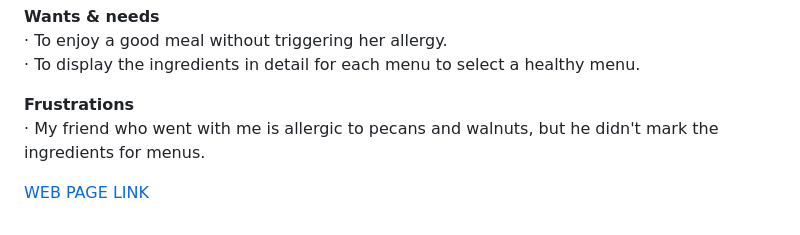
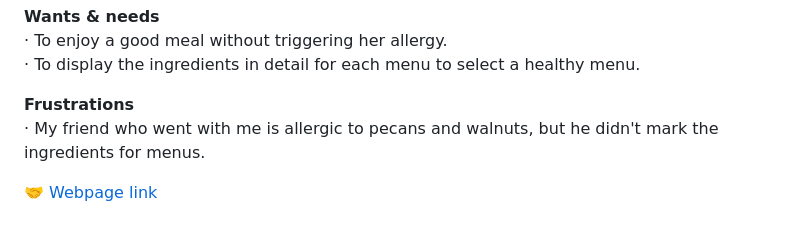
Before and after one commit to songechoi/CoffeeHouse, a Markdown page: README.md, the part around the change. GitHub-like rendering.

```diff
--- a/README.md
+++ b/README.md
@@ -46,4 +46,4 @@ After creating a UI/UX Information Architecture through research and analysis, I
 **Frustrations**<br>
 · My friend who went with me is allergic to pecans and walnuts, but he didn't mark the ingredients for menus.
 
-[WEB PAGE LINK](https://songechoi.github.io/CoffeeHouse/index.html)
+[🤝 Webpage link](https://songechoi.github.io/CoffeeHouse/index.html)
```
